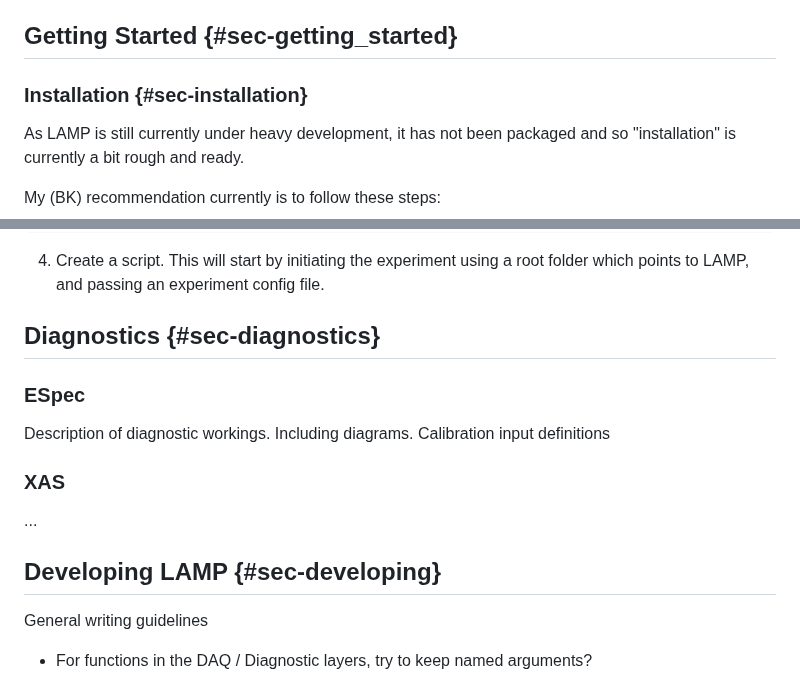
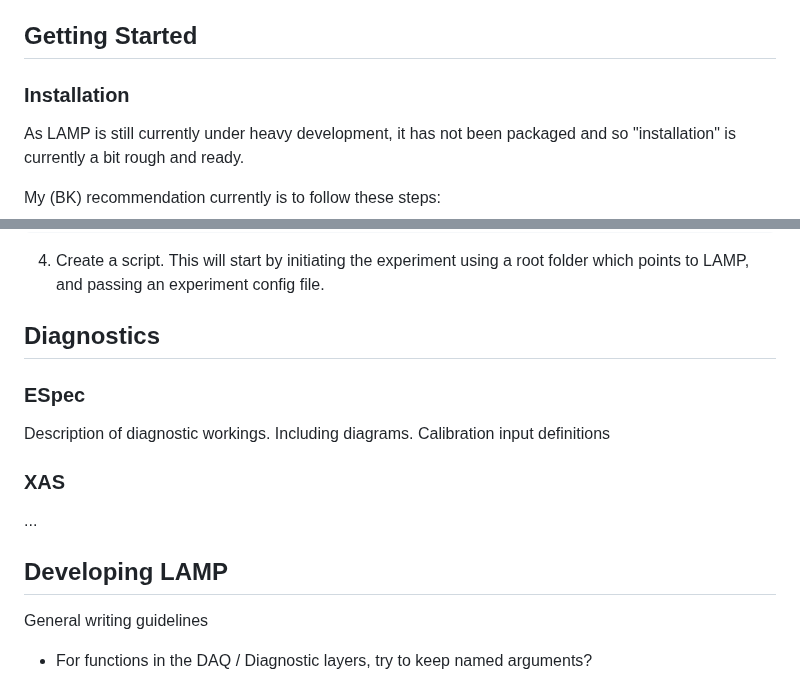
Before and after one commit to brendankettle/LAMP, a Markdown page: docs/UserGuide.md, 2 parts joined by grey strips. Rendered like a GitHub page.

```diff
--- a/docs/UserGuide.md
+++ b/docs/UserGuide.md
@@ -9,9 +9,9 @@ Each diagnostic module works through this DAQ system, but also make use of share
 You specify the unique properties of any diagnostics on any given experiment using calibration input decks, that are for the most part, human readable/writable.
 With the above in place, short, simple and reusable scripts are the entry way for analysing experimental data, calling on LAMP functionality where needs be.
 
-## Getting Started {#sec-getting_started}
+## Getting Started
 
-### Installation {#sec-installation}
+### Installation
 
 As LAMP is still currently under heavy development, it has not been packaged and so "installation" is currently a bit rough and ready.
 
@@ -74,7 +74,7 @@ data_folder = ./ESpec/
 
 4.	Create a script. This will start by initiating the experiment using a root folder which points to LAMP, and passing an experiment config file.
 
-## Diagnostics {#sec-diagnostics}
+## Diagnostics
 
 ### ESpec
 
@@ -84,7 +84,7 @@ Description of diagnostic workings. Including diagrams. Calibration input defini
 
 ...
 
-## Developing LAMP {#sec-developing}
+## Developing LAMP
 
 General writing guidelines
 - For functions in the DAQ / Diagnostic layers, try to keep named arguments?
```
